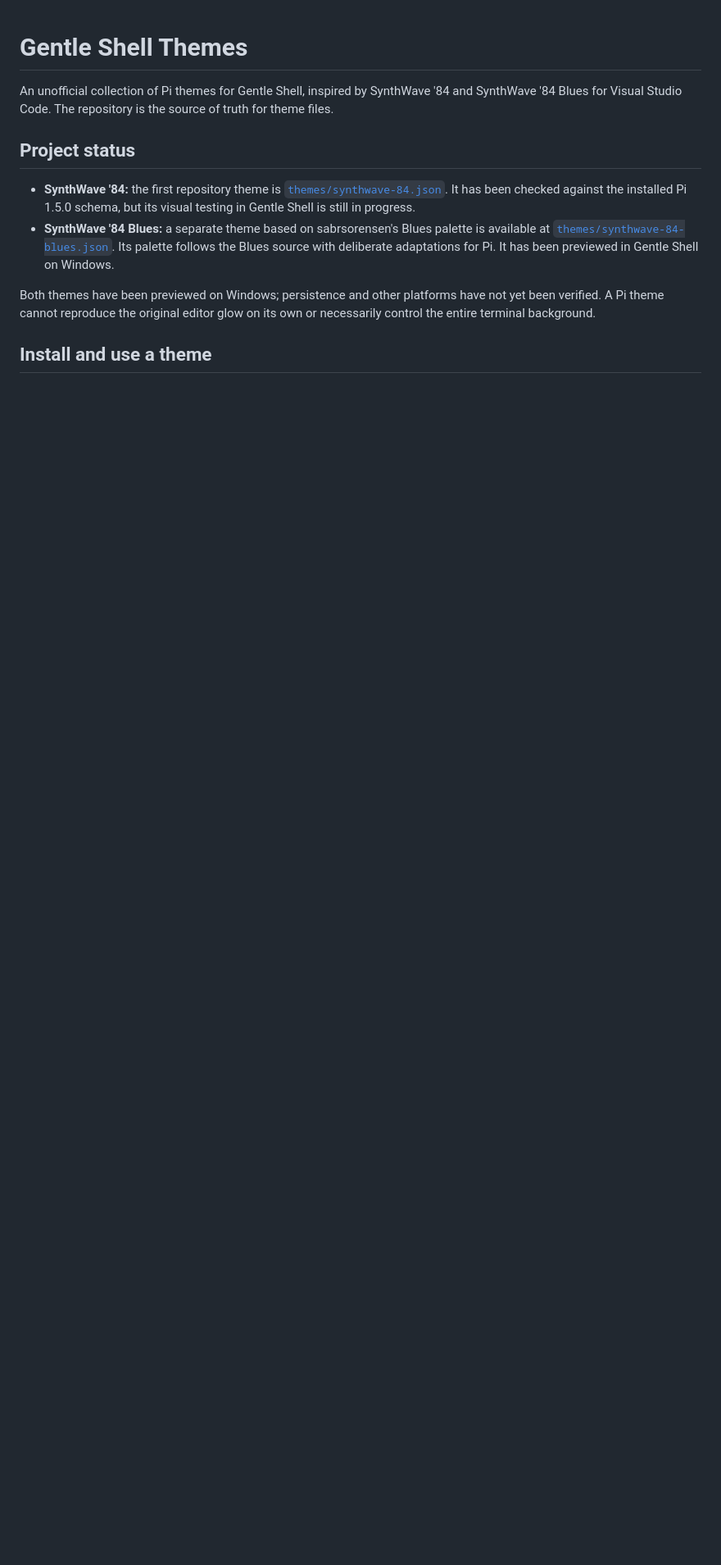
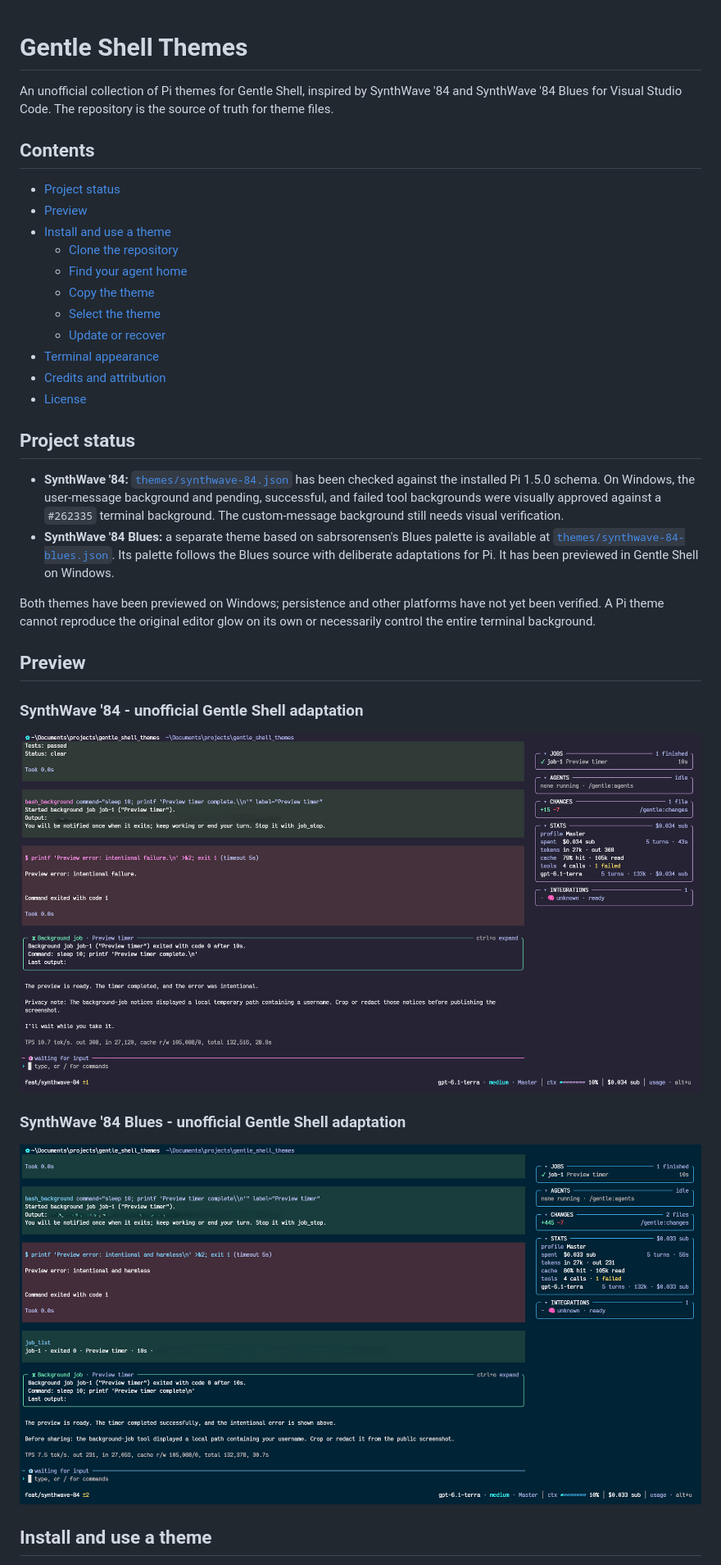
Before and after one commit to josuerodcat90/gentle-shell-themes, a Markdown page: README.md, the part around one of its changes. Shown at 82% size. GitHub-like rendering; pictures changed too: images/synthwave-84-blues.png (added), images/synthwave-84.png (added); blank space fills up the shorter version.

Commit message:
docs: improve theme setup and previews

```diff
--- a/README.md
+++ b/README.md
@@ -2,12 +2,36 @@
 
 An unofficial collection of Pi themes for Gentle Shell, inspired by SynthWave '84 and SynthWave '84 Blues for Visual Studio Code. The repository is the source of truth for theme files.
 
+## Contents
+
+- [Project status](#project-status)
+- [Preview](#preview)
+- [Install and use a theme](#install-and-use-a-theme)
+    - [Clone the repository](#1-clone-the-repository)
+    - [Find your agent home](#2-find-your-agent-home)
+    - [Copy the theme](#3-copy-the-theme)
+    - [Select the theme](#4-select-the-theme)
+    - [Update or recover](#update-or-recover)
+- [Terminal appearance](#terminal-appearance)
+- [Credits and attribution](#credits-and-attribution)
+- [License](#license)
+
 ## Project status
 
-- **SynthWave '84:** the first repository theme is [`themes/synthwave-84.json`](themes/synthwave-84.json). It has been checked against the installed Pi 1.5.0 schema, but its visual testing in Gentle Shell is still in progress.
+- **SynthWave '84:** [`themes/synthwave-84.json`](themes/synthwave-84.json) has been checked against the installed Pi 1.5.0 schema. On Windows, the user-message background and pending, successful, and failed tool backgrounds were visually approved against a `#262335` terminal background. The custom-message background still needs visual verification.
 - **SynthWave '84 Blues:** a separate theme based on sabrsorensen's Blues palette is available at [`themes/synthwave-84-blues.json`](themes/synthwave-84-blues.json). Its palette follows the Blues source with deliberate adaptations for Pi. It has been previewed in Gentle Shell on Windows.
 
 Both themes have been previewed on Windows; persistence and other platforms have not yet been verified. A Pi theme cannot reproduce the original editor glow on its own or necessarily control the entire terminal background.
 
+## Preview
+
+### SynthWave '84 - unofficial Gentle Shell adaptation
+
+![SynthWave '84 theme in Gentle Shell](images/synthwave-84.png)
+
+### SynthWave '84 Blues - unofficial Gentle Shell adaptation
+
+![SynthWave '84 Blues theme in Gentle Shell](images/synthwave-84-blues.png)
+
 ## Install and use a theme
 
```
Also changed, not shown: other parts of README.md (+34 -38 lines).
